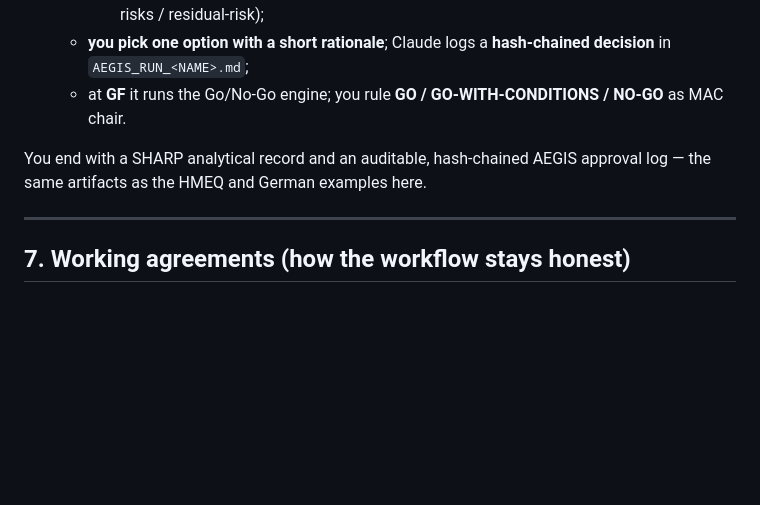
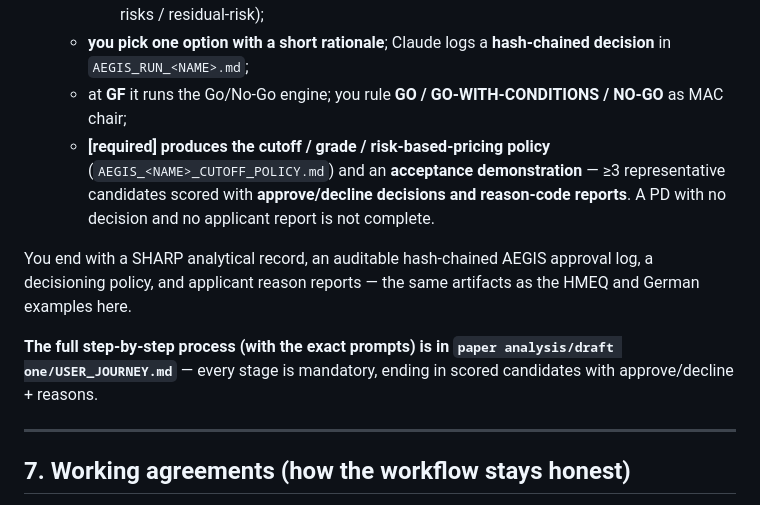
Before and after one commit to raviphdm23-a11y/banking-credit-risk, a Markdown page: README.md, the part around the change. Rendered like a GitHub page; blank space fills up the shorter version.

```diff
--- a/README.md
+++ b/README.md
@@ -93,10 +93,16 @@ For German Credit, exclude the prohibited attributes first (`personal_status_sex
      residual-risk);
    - **you pick one option with a short rationale**; Claude logs a **hash-chained decision** in
      `AEGIS_RUN_<NAME>.md`;
-   - at **GF** it runs the Go/No-Go engine; you rule **GO / GO-WITH-CONDITIONS / NO-GO** as MAC chair.
+   - at **GF** it runs the Go/No-Go engine; you rule **GO / GO-WITH-CONDITIONS / NO-GO** as MAC chair;
+   - **[required] produces the cutoff / grade / risk-based-pricing policy** (`AEGIS_<NAME>_CUTOFF_POLICY.md`)
+     and an **acceptance demonstration** — ≥3 representative candidates scored with **approve/decline
+     decisions and reason-code reports**. A PD with no decision and no applicant report is not complete.
 
-You end with a SHARP analytical record and an auditable, hash-chained AEGIS approval log — the same artifacts
-as the HMEQ and German examples here.
+You end with a SHARP analytical record, an auditable hash-chained AEGIS approval log, a decisioning policy,
+and applicant reason reports — the same artifacts as the HMEQ and German examples here.
+
+**The full step-by-step process (with the exact prompts) is in `paper analysis/draft one/USER_JOURNEY.md`** —
+every stage is mandatory, ending in scored candidates with approve/decline + reasons.
 
 ---
 
```
Also changed, not shown: paper analysis/draft one/AEGIS_GOVERNANCE.md (+1 -1 lines), paper analysis/draft one/USER_JOURNEY.md (added, +83 -0 lines).
